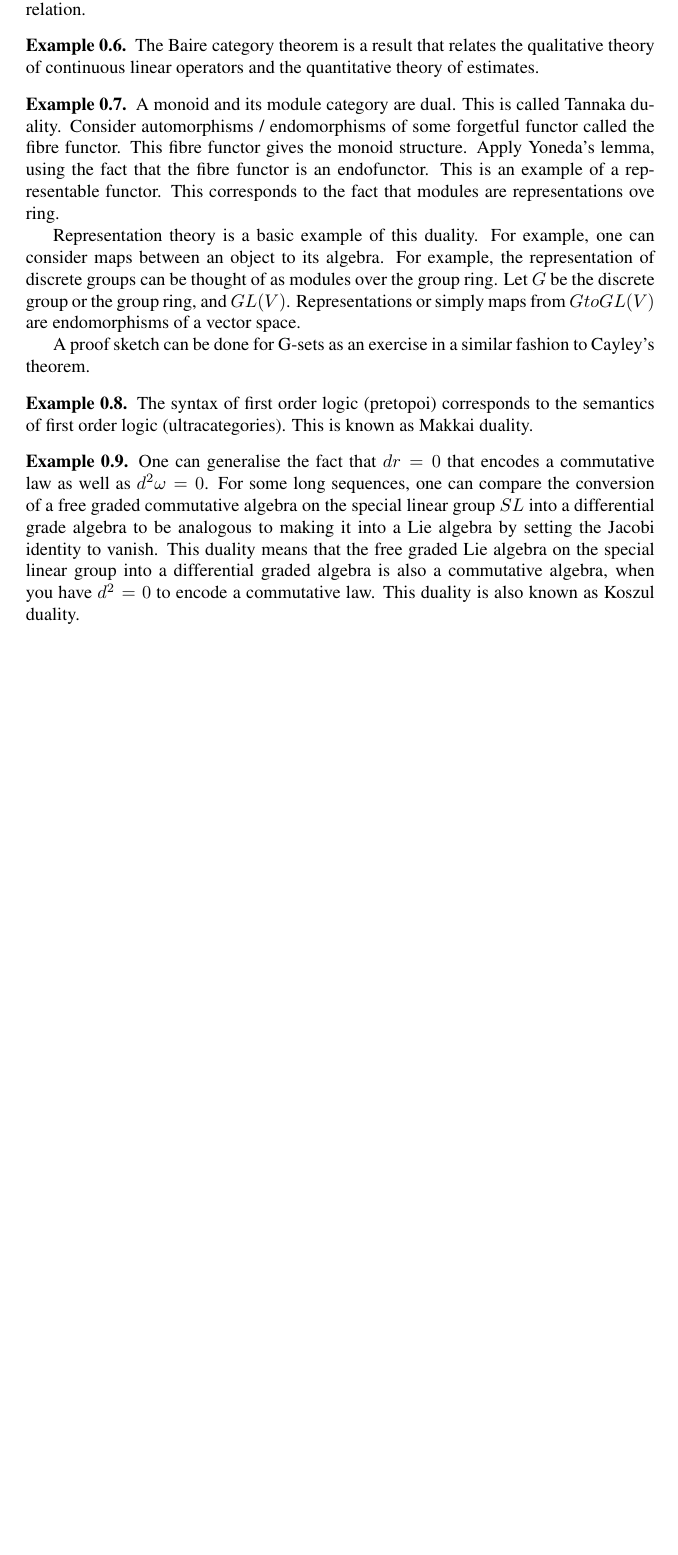
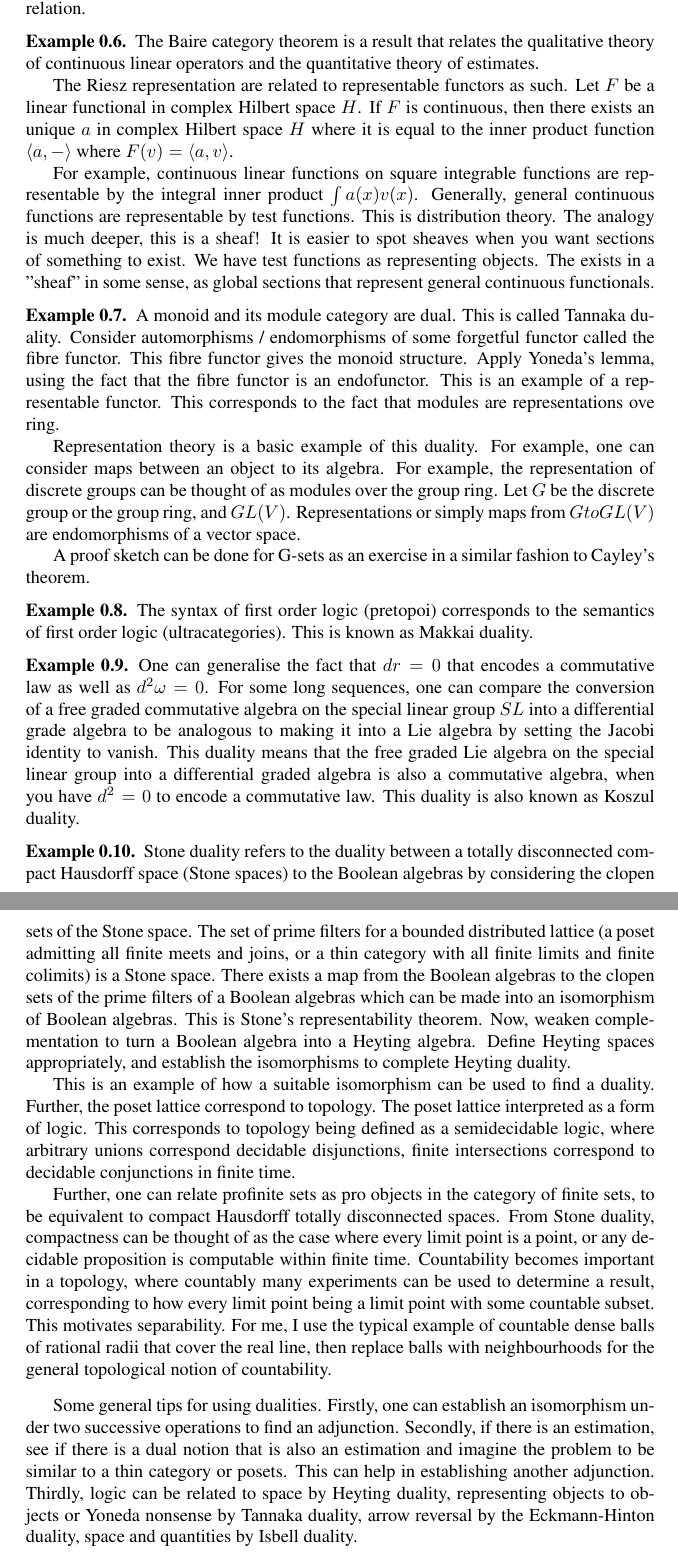
Before and after one commit to yujieteo/math, a LaTeX document (dualities/dualities.tex): part of page 3 of 3 before the commit and two parts of pages 3 and 4 of 4 after it, the two joined at a grey line, cut so that both start at the same text, the shorter picture padded with empty space. Compiled offline with pdfLaTeX.

Commit message:
feat: fixed up notes on dualities

```diff
--- a/dualities/dualities.tex
+++ b/dualities/dualities.tex
@@ -103,6 +107,10 @@ Isbell duality is interesting because it highlights an approach one can take to
 
 \begin{example}
 	The Baire category theorem is a result that relates the qualitative theory of continuous linear operators and the quantitative theory of estimates.
+
+	The Riesz representation are related to representable functors as such. Let $F$ be a linear functional in complex Hilbert space $H$. If $F$ is continuous, then there exists an unique $a$ in complex Hilbert space $H$ where it is equal to the inner product function $\langle a, - \rangle$ where $F(v) = \langle a, v \rangle$.
+
+	For example, continuous linear functions on square integrable functions are representable by the integral inner product $\int a(x) v(x)$. Generally, general continuous functions are representable by test functions. This is distribution theory. The analogy is much deeper, this is a sheaf! It is easier to spot sheaves when you want sections of something to exist. We have test functions as representing objects. The exists in a "sheaf" in some sense, as global sections that represent general continuous functionals.
 \end{example}
 
 \begin{example}
@@ -121,4 +129,15 @@ Isbell duality is interesting because it highlights an approach one can take to
 	One can generalise the fact that $d^^2 = 0$ that encodes a commutative law as well as $d^2 \omega = 0$. For some long sequences, one can compare the conversion of a free graded commutative algebra on the special linear group $SL$ into a differential grade algebra to be analogous to making it into a Lie algebra by setting the Jacobi identity to vanish. This duality means that the free graded Lie algebra on the special linear group into a differential graded algebra is also a commutative algebra, when you have $d^2 = 0$ to encode a commutative law. This duality is also known as Koszul duality.
 \end{example}
 
+\begin{example}
+	Stone duality refers to the duality between a totally disconnected compact Hausdorff space (Stone spaces) to the Boolean algebras by considering the clopen sets of the Stone space. The set of prime filters for a bounded distributed lattice (a poset admitting all finite meets and joins, or a  thin category with all finite limits and finite colimits) is a Stone space. There exists a map from the Boolean algebras to the clopen sets of the prime filters of a Boolean algebras which can be made into an isomorphism of Boolean algebras.
+	This is Stone's representability theorem. Now, weaken complementation to turn a Boolean algebra into a Heyting algebra. Define Heyting spaces appropriately, and establish the isomorphisms to complete Heyting duality.
+
+	This is an example of how a suitable isomorphism can be used to find a duality. Further, the poset lattice correspond to topology. The poset lattice interpreted as a form of logic. This corresponds to topology being defined as a semidecidable logic, where arbitrary unions correspond decidable disjunctions, finite intersections correspond to decidable conjunctions in finite time.
+
+	Further, one can relate profinite sets as pro objects in the category of finite sets, to be equivalent to compact Hausdorff totally disconnected spaces. From Stone duality, compactness can be thought of as the case where every limit point is a point, or any decidable proposition is computable within finite time. Countability becomes important in a topology, where countably many experiments can be used to determine a result, corresponding to how every limit point being a limit point with some countable subset. This motivates separability. For me, I use the typical example of countable dense balls of rational radii that cover the real line, then replace balls with neighbourhoods for the general topological notion of countability.
+\end{example}
+
+Some general tips for using dualities. Firstly, one can establish an isomorphism under two successive operations to find an adjunction. Secondly, if there is an estimation, see if there is a dual notion that is also an estimation and imagine the problem to be similar to a thin category or posets. This can help in establishing another adjunction. Thirdly, logic can be related to space by Heyting duality, representing objects to objects or Yoneda nonsense by Tannaka duality, arrow reversal by the Eckmann-Hinton duality, space and quantities by Isbell duality.
+
 \end{document}
```
Also changed, not shown: dualities/dualities.pdf, dualities/dualities.tex (8 more changed lines).
